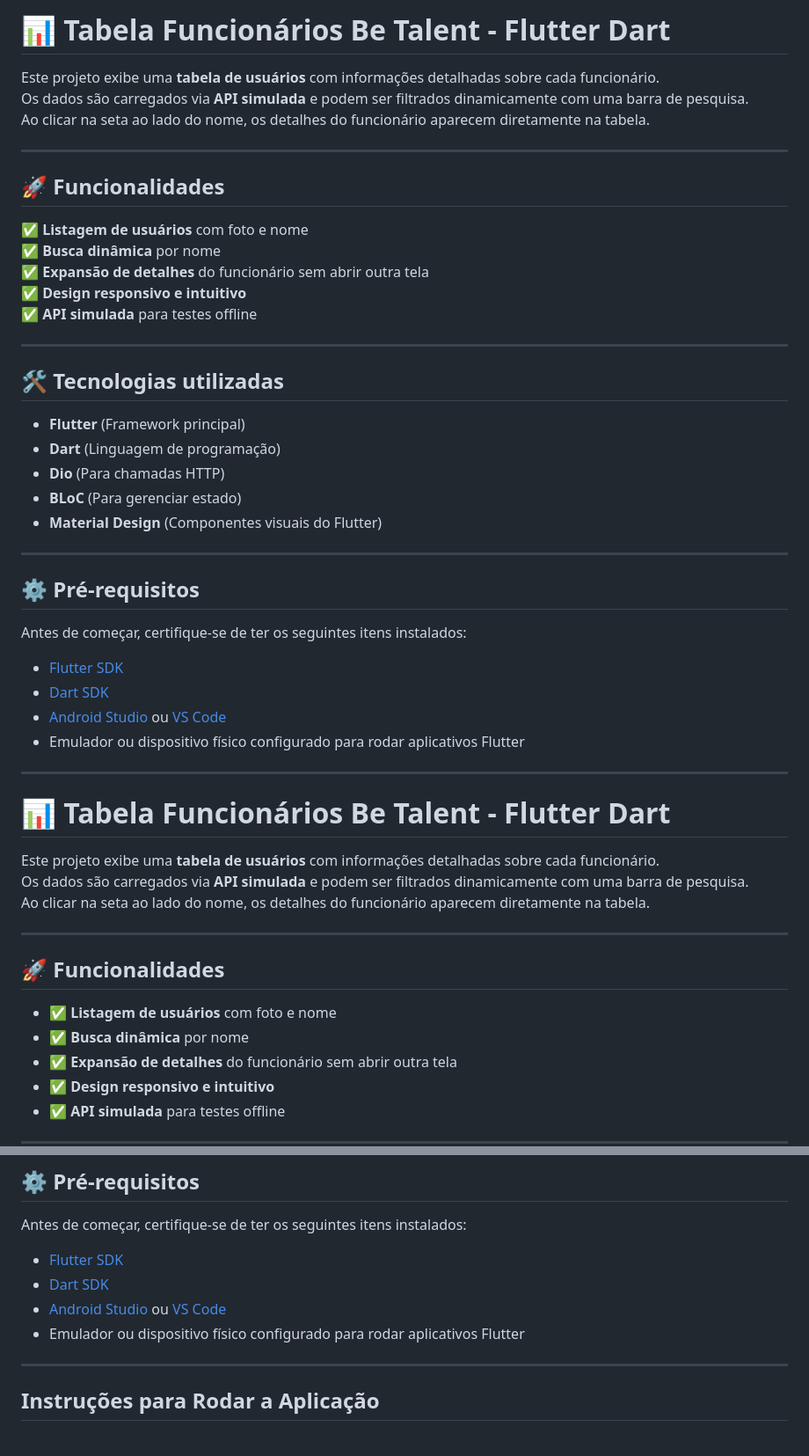
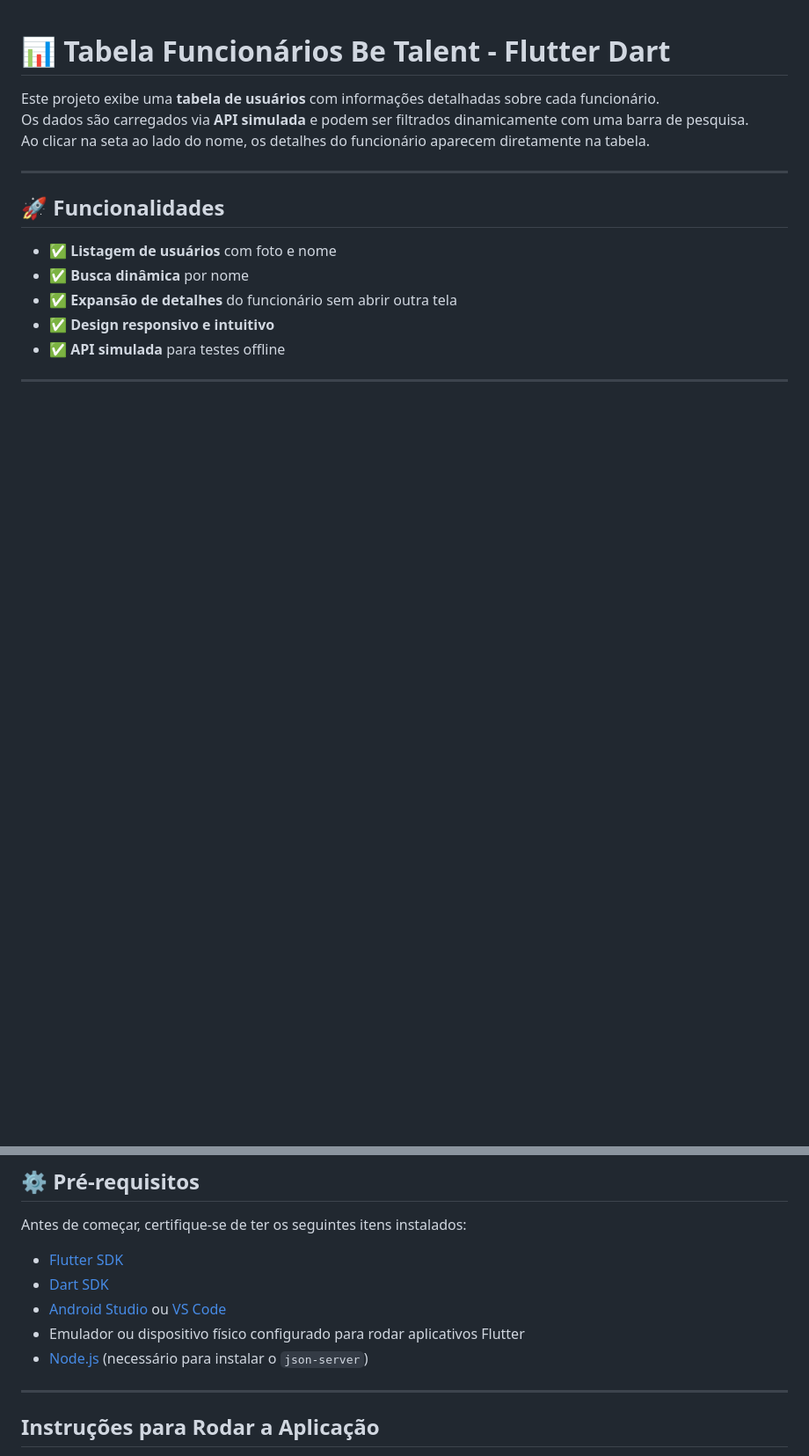
Before and after one commit to AlexandreCalmonJr/be_talent_testcalmon, a Markdown page: README.md, 2 parts joined by grey strips. Shown at 88% size. Drawn GitHub-style; blank space fills up the shorter version.

Commit message:
feat readme

```diff
--- a/README.md
+++ b/README.md
@@ -1,43 +1,3 @@
-# 📊 Tabela Funcionários Be Talent - Flutter Dart
-
-Este projeto exibe uma **tabela de usuários** com informações detalhadas sobre cada funcionário.
-Os dados são carregados via **API simulada** e podem ser filtrados dinamicamente com uma barra de pesquisa.
-Ao clicar na seta ao lado do nome, os detalhes do funcionário aparecem diretamente na tabela.
-
----
-
-## 🚀 Funcionalidades
-
-✅ **Listagem de usuários** com foto e nome
-✅ **Busca dinâmica** por nome
-✅ **Expansão de detalhes** do funcionário sem abrir outra tela
-✅ **Design responsivo e intuitivo**
-✅ **API simulada** para testes offline
-
----
-
-## 🛠️ Tecnologias utilizadas
-
-- **Flutter** (Framework principal)
-- **Dart** (Linguagem de programação)
-- **Dio** (Para chamadas HTTP)
-- **BLoC** (Para gerenciar estado)
-- **Material Design** (Componentes visuais do Flutter)
-
----
-
-## ⚙️ Pré-requisitos
-
-Antes de começar, certifique-se de ter os seguintes itens instalados:
-
-- [Flutter SDK](https://flutter.dev/docs/get-started/install)
-- [Dart SDK](https://dart.dev/get-dart)
-- [Android Studio](https://developer.android.com/studio) ou [VS Code](https://code.visualstudio.com/)
-- Emulador ou dispositivo físico configurado para rodar aplicativos Flutter
-
----
-
-
 # 📊 Tabela Funcionários Be Talent - Flutter Dart
 
 Este projeto exibe uma **tabela de usuários** com informações detalhadas sobre cada funcionário.
@@ -74,6 +34,7 @@ Antes de começar, certifique-se de ter os seguintes itens instalados:
 - [Dart SDK](https://dart.dev/get-dart)
 - [Android Studio](https://developer.android.com/studio) ou [VS Code](https://code.visualstudio.com/)
 - Emulador ou dispositivo físico configurado para rodar aplicativos Flutter
+- [Node.js](https://nodejs.org/) (necessário para instalar o `json-server`)
 
 ---
 
```
Also changed, not shown: other parts of README.md (+23 -3 lines).
